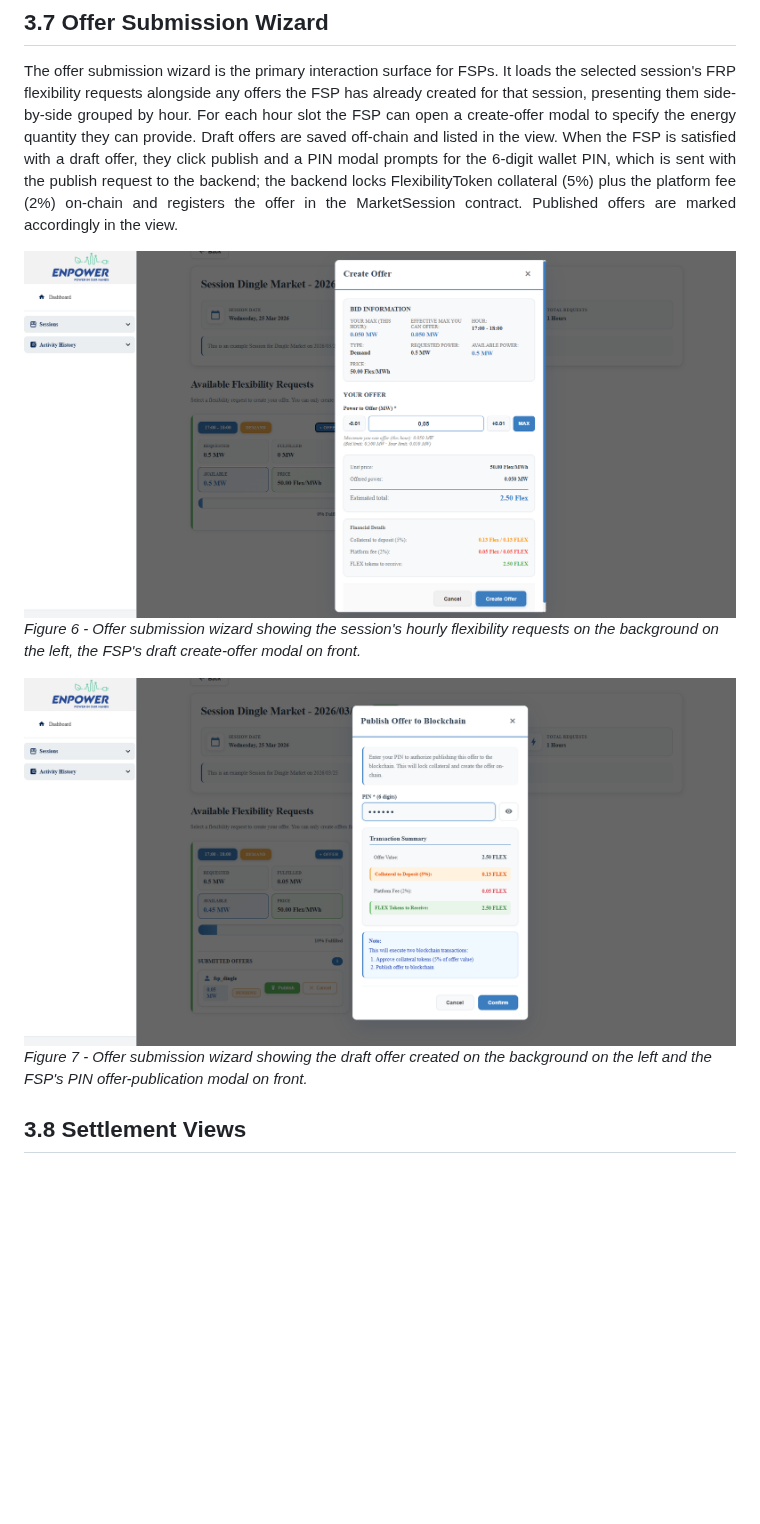
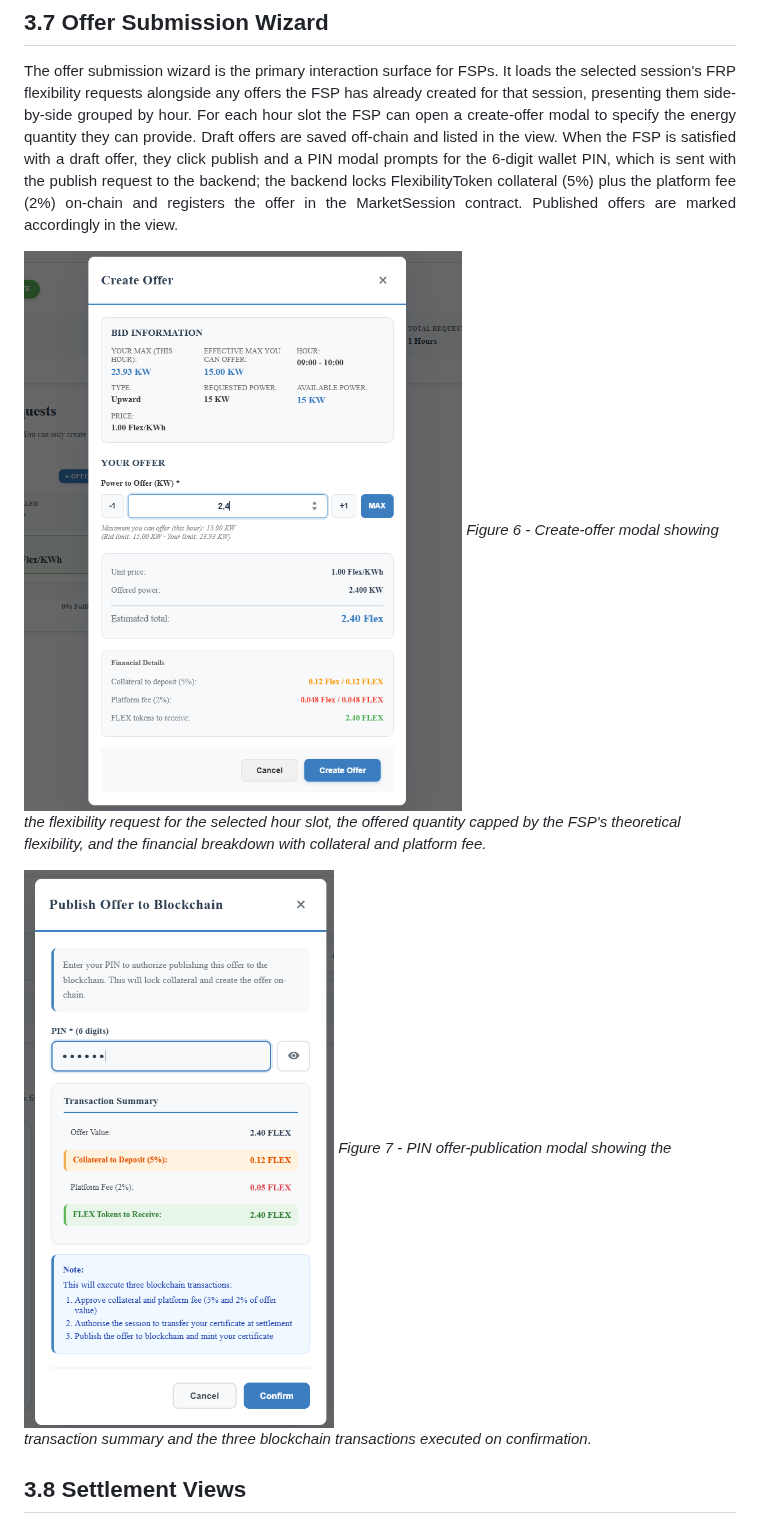
Before and after one commit to Enpower-project/enpower-marketplace-toolkit, a Markdown page: marketplace-fe/README.md, the part around the change. Drawn GitHub-style; pictures changed too: images/frontend/Draft_offer_modal.png, images/frontend/Publication_offer_modal.png; blank space fills up the shorter version.

Commit message:
Update frontend screenshots

```diff
--- a/marketplace-fe/README.md
+++ b/marketplace-fe/README.md
@@ -113,11 +113,11 @@ The session detail view provides a complete picture of a single MarketSession: m
 The offer submission wizard is the primary interaction surface for FSPs. It loads the selected session's FRP flexibility requests alongside any offers the FSP has already created for that session, presenting them side-by-side grouped by hour. For each hour slot the FSP can open a create-offer modal to specify the energy quantity they can provide. Draft offers are saved off-chain and listed in the view. When the FSP is satisfied with a draft offer, they click publish and a PIN modal prompts for the 6-digit wallet PIN, which is sent with the publish request to the backend; the backend locks FlexibilityToken collateral (5%) plus the platform fee (2%) on-chain and registers the offer in the MarketSession contract. Published offers are marked accordingly in the view.
 </p>
 
-![Figure 6 - Offer submission wizard showing the session's hourly flexibility requests on the background on the left, the FSP's draft create-offer modal on front.](../images/frontend/Draft_offer_modal.png)
-*Figure 6 - Offer submission wizard showing the session's hourly flexibility requests on the background on the left, the FSP's draft create-offer modal on front.*
+![Figure 6 - Create-offer modal showing the flexibility request for the selected hour slot, the offered quantity capped by the FSP's theoretical flexibility, and the financial breakdown with collateral and platform fee.](../images/frontend/Draft_offer_modal.png)
+*Figure 6 - Create-offer modal showing the flexibility request for the selected hour slot, the offered quantity capped by the FSP's theoretical flexibility, and the financial breakdown with collateral and platform fee.*
 
-![Figure 7 - Offer submission wizard showing the draft offer created on the background on the left and the FSP's PIN offer-publication modal on front.](../images/frontend/Publication_offer_modal.png)
-*Figure 7 - Offer submission wizard showing the draft offer created on the background on the left and the FSP's PIN offer-publication modal on front.*
+![Figure 7 - PIN offer-publication modal showing the transaction summary and the three blockchain transactions executed on confirmation.](../images/frontend/Publication_offer_modal.png)
+*Figure 7 - PIN offer-publication modal showing the transaction summary and the three blockchain transactions executed on confirmation.*
 
 
 
```
